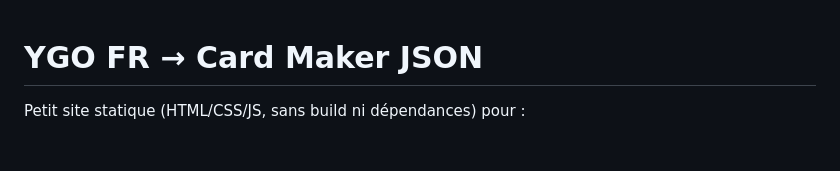
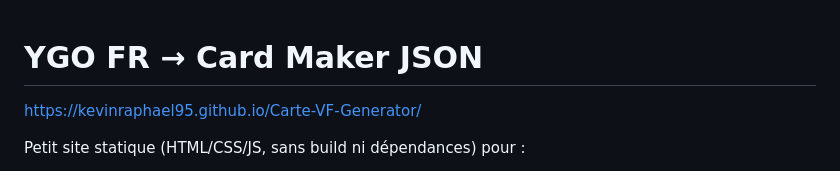
Before and after one commit to kevinraphael95/Carte-VF-Generator, a Markdown page: README.md, the part around the change. Drawn GitHub-style; blank space fills up the shorter version.

Commit message:
Update README with website link
Added a link to the Carte VF Generator website.

```diff
--- a/README.md
+++ b/README.md
@@ -1,4 +1,6 @@
 # YGO FR → Card Maker JSON
+
+https://kevinraphael95.github.io/Carte-VF-Generator/
 
 Petit site statique (HTML/CSS/JS, sans build ni dépendances) pour :
 
```
